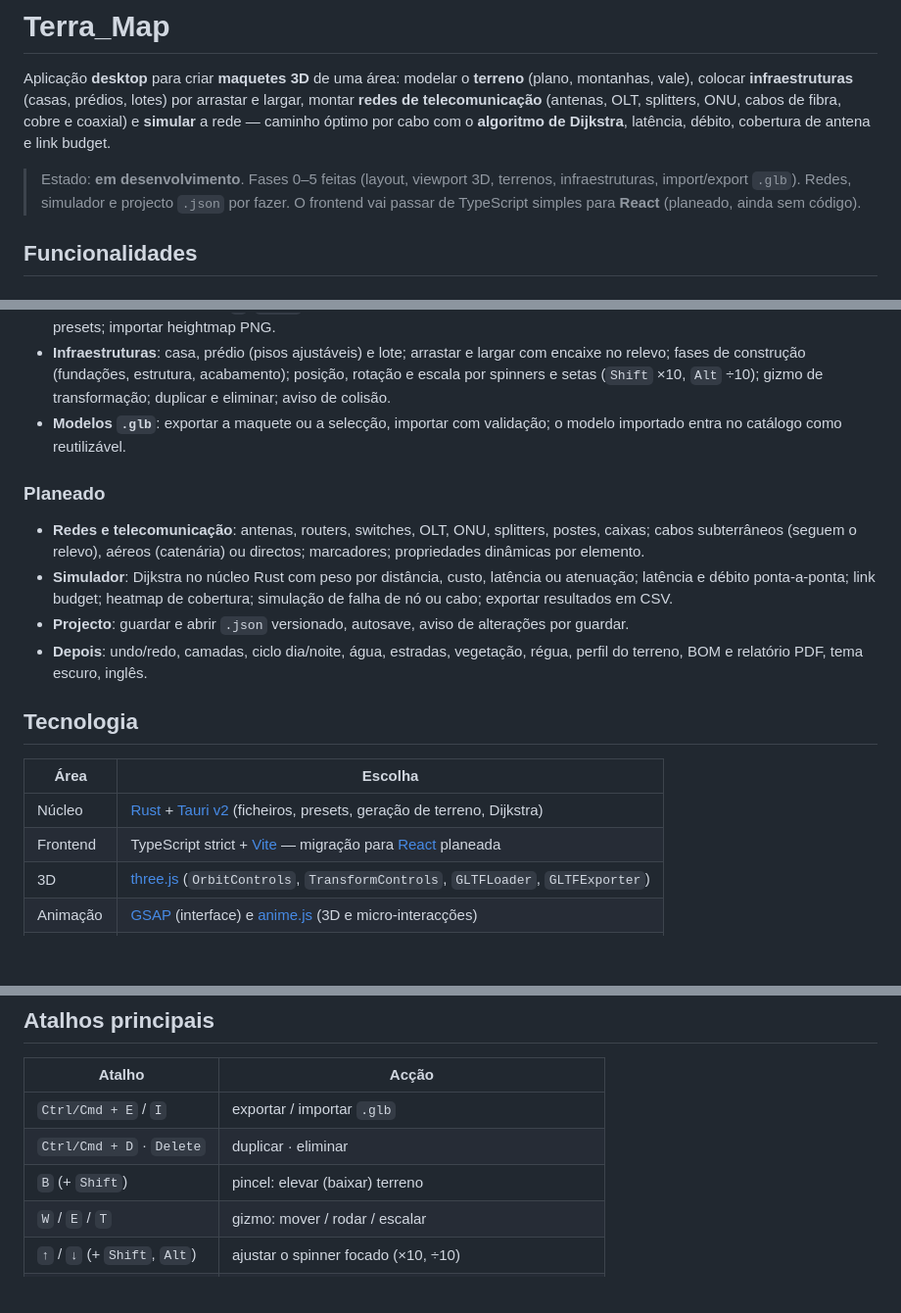
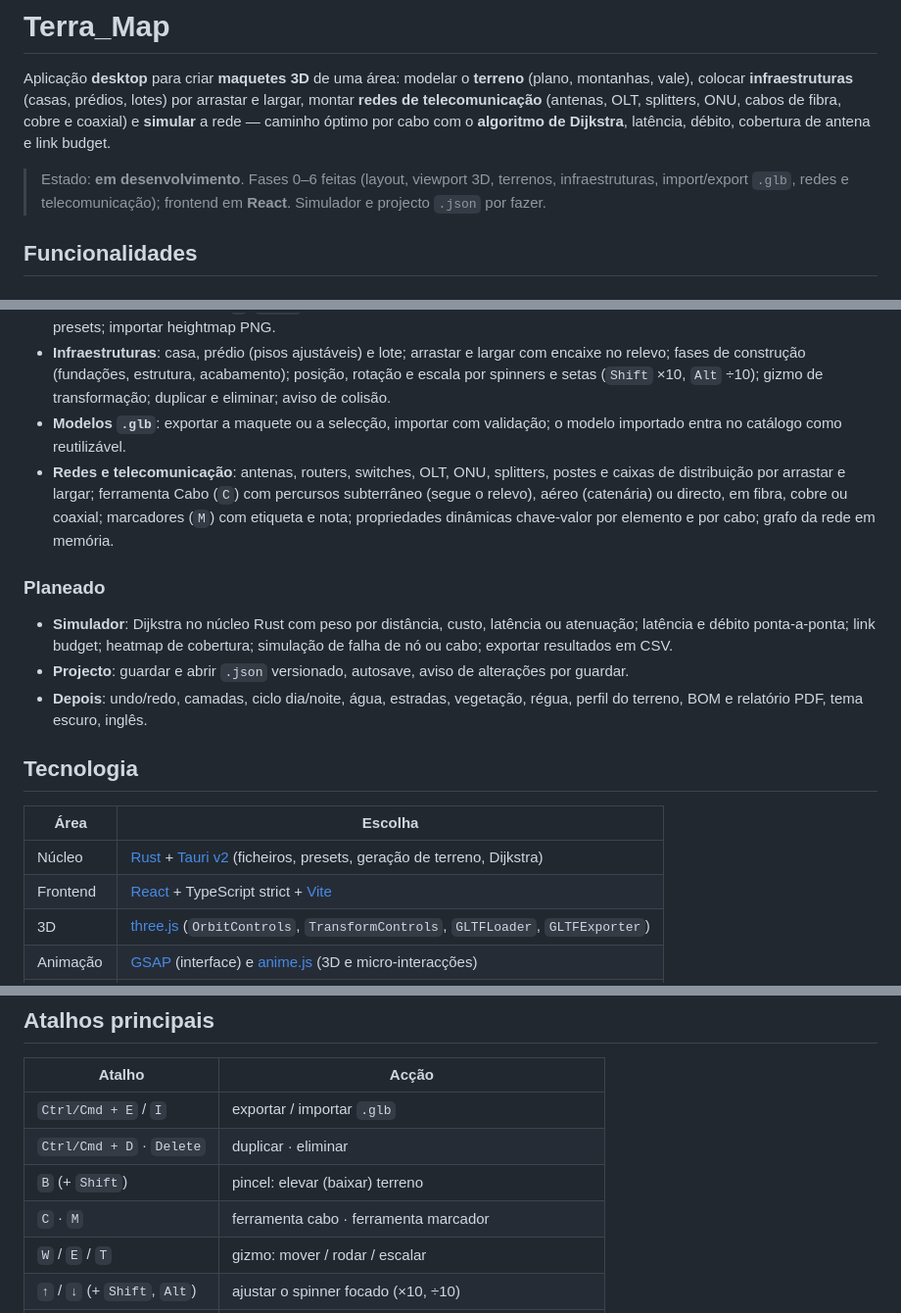
Before and after one commit to vritik246800/Terra_Map, a Markdown page: README.md, 3 parts joined by grey strips. Shown at 98% size. GitHub-like rendering; blank space fills up the shorter version.

```diff
--- a/README.md
+++ b/README.md
@@ -2,7 +2,7 @@
 
 Aplicação **desktop** para criar **maquetes 3D** de uma área: modelar o **terreno** (plano, montanhas, vale), colocar **infraestruturas** (casas, prédios, lotes) por arrastar e largar, montar **redes de telecomunicação** (antenas, OLT, splitters, ONU, cabos de fibra, cobre e coaxial) e **simular** a rede — caminho óptimo por cabo com o **algoritmo de Dijkstra**, latência, débito, cobertura de antena e link budget.
 
-> Estado: **em desenvolvimento**. Fases 0–5 feitas (layout, viewport 3D, terrenos, infraestruturas, import/export `.glb`). Redes, simulador e projecto `.json` por fazer. O frontend vai passar de TypeScript simples para **React** (planeado, ainda sem código).
+> Estado: **em desenvolvimento**. Fases 0–6 feitas (layout, viewport 3D, terrenos, infraestruturas, import/export `.glb`, redes e telecomunicação); frontend em **React**. Simulador e projecto `.json` por fazer.
 
 ## Funcionalidades
 
@@ -13,10 +13,10 @@ Aplicação **desktop** para criar **maquetes 3D** de uma área: modelar o **ter
 - **Terrenos**: presets plano, montanhas, vale e personalizado (seed, amplitude, frequência), gerados no núcleo Rust por ruído Perlin; pincel de escultura (`B`, `Shift` para baixar) com falloff gaussiano; gradiente de cor por altitude; guardar e carregar presets; importar heightmap PNG.
 - **Infraestruturas**: casa, prédio (pisos ajustáveis) e lote; arrastar e largar com encaixe no relevo; fases de construção (fundações, estrutura, acabamento); posição, rotação e escala por spinners e setas (`Shift` ×10, `Alt` ÷10); gizmo de transformação; duplicar e eliminar; aviso de colisão.
 - **Modelos `.glb`**: exportar a maquete ou a selecção, importar com validação; o modelo importado entra no catálogo como reutilizável.
+- **Redes e telecomunicação**: antenas, routers, switches, OLT, ONU, splitters, postes e caixas de distribuição por arrastar e largar; ferramenta Cabo (`C`) com percursos subterrâneo (segue o relevo), aéreo (catenária) ou directo, em fibra, cobre ou coaxial; marcadores (`M`) com etiqueta e nota; propriedades dinâmicas chave-valor por elemento e por cabo; grafo da rede em memória.
 
 ### Planeado
 
-- **Redes e telecomunicação**: antenas, routers, switches, OLT, ONU, splitters, postes, caixas; cabos subterrâneos (seguem o relevo), aéreos (catenária) ou directos; marcadores; propriedades dinâmicas por elemento.
 - **Simulador**: Dijkstra no núcleo Rust com peso por distância, custo, latência ou atenuação; latência e débito ponta-a-ponta; link budget; heatmap de cobertura; simulação de falha de nó ou cabo; exportar resultados em CSV.
 - **Projecto**: guardar e abrir `.json` versionado, autosave, aviso de alterações por guardar.
 - **Depois**: undo/redo, camadas, ciclo dia/noite, água, estradas, vegetação, régua, perfil do terreno, BOM e relatório PDF, tema escuro, inglês.
@@ -26,7 +26,7 @@ Aplicação **desktop** para criar **maquetes 3D** de uma área: modelar o **ter
 | Área | Escolha |
 |---|---|
 | Núcleo | [Rust](https://www.rust-lang.org) + [Tauri v2](https://v2.tauri.app) (ficheiros, presets, geração de terreno, Dijkstra) |
-| Frontend | TypeScript strict + [Vite](https://vite.dev) — migração para [React](https://react.dev) planeada |
+| Frontend | [React](https://react.dev) + TypeScript strict + [Vite](https://vite.dev) |
 | 3D | [three.js](https://threejs.org) (`OrbitControls`, `TransformControls`, `GLTFLoader`, `GLTFExporter`) |
 | Animação | [GSAP](https://gsap.com) (interface) e [anime.js](https://animejs.com) (3D e micro-interacções) |
 | Dados | projectos em JSON (serde), modelos em `.glb` |
@@ -95,6 +95,7 @@ cargo tauri build         # instalador de produção
 | `Ctrl/Cmd + E` / `I` | exportar / importar `.glb` |
 | `Ctrl/Cmd + D` · `Delete` | duplicar · eliminar |
 | `B` (+ `Shift`) | pincel: elevar (baixar) terreno |
+| `C` · `M` | ferramenta cabo · ferramenta marcador |
 | `W` / `E` / `T` | gizmo: mover / rodar / escalar |
 | `↑` / `↓` (+ `Shift`, `Alt`) | ajustar o spinner focado (×10, ÷10) |
 | `F` · `1` / `2` / `3` · `Home` | focar selecção · vistas topo / frente / iso · repor câmara |
```
